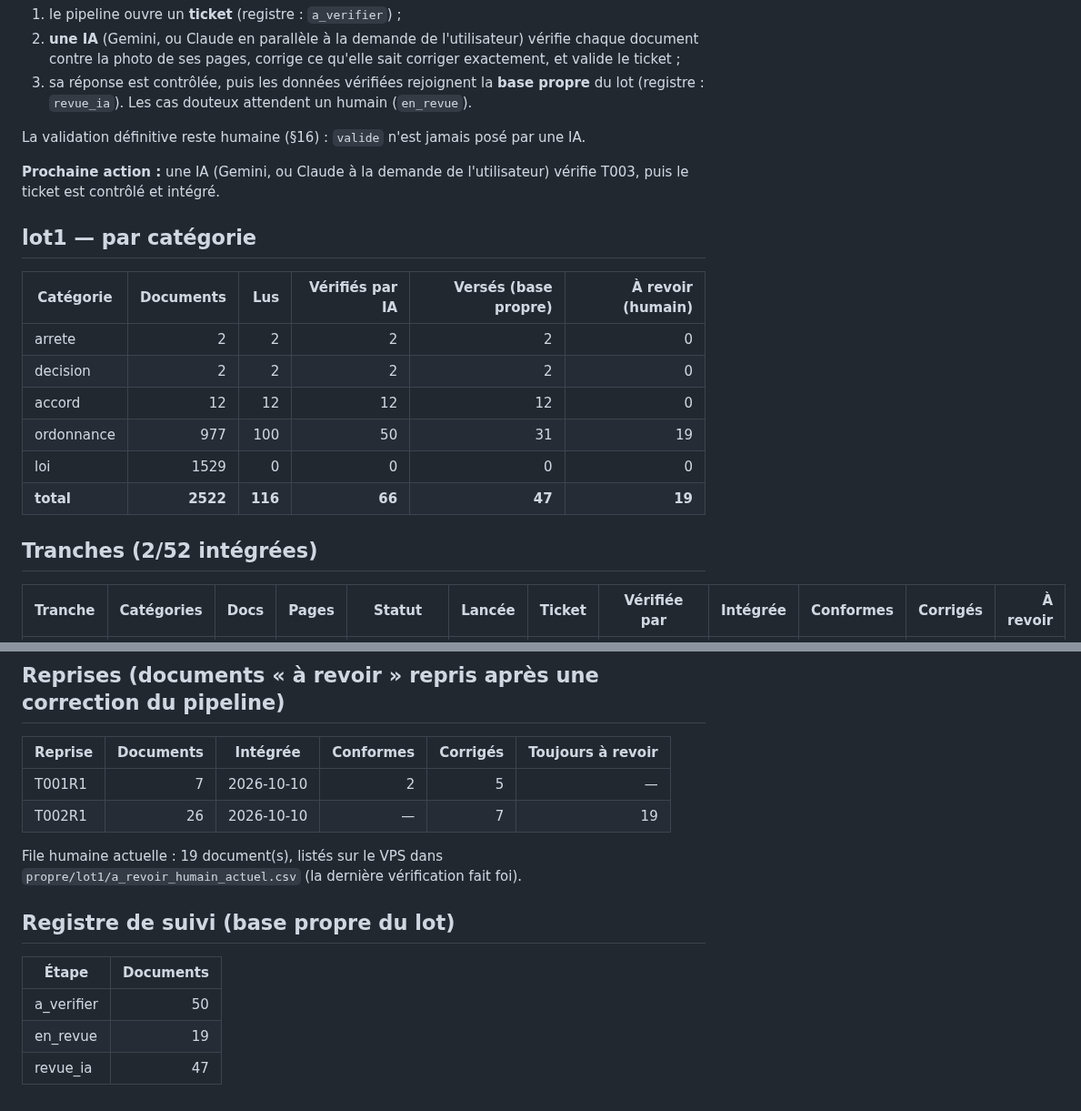
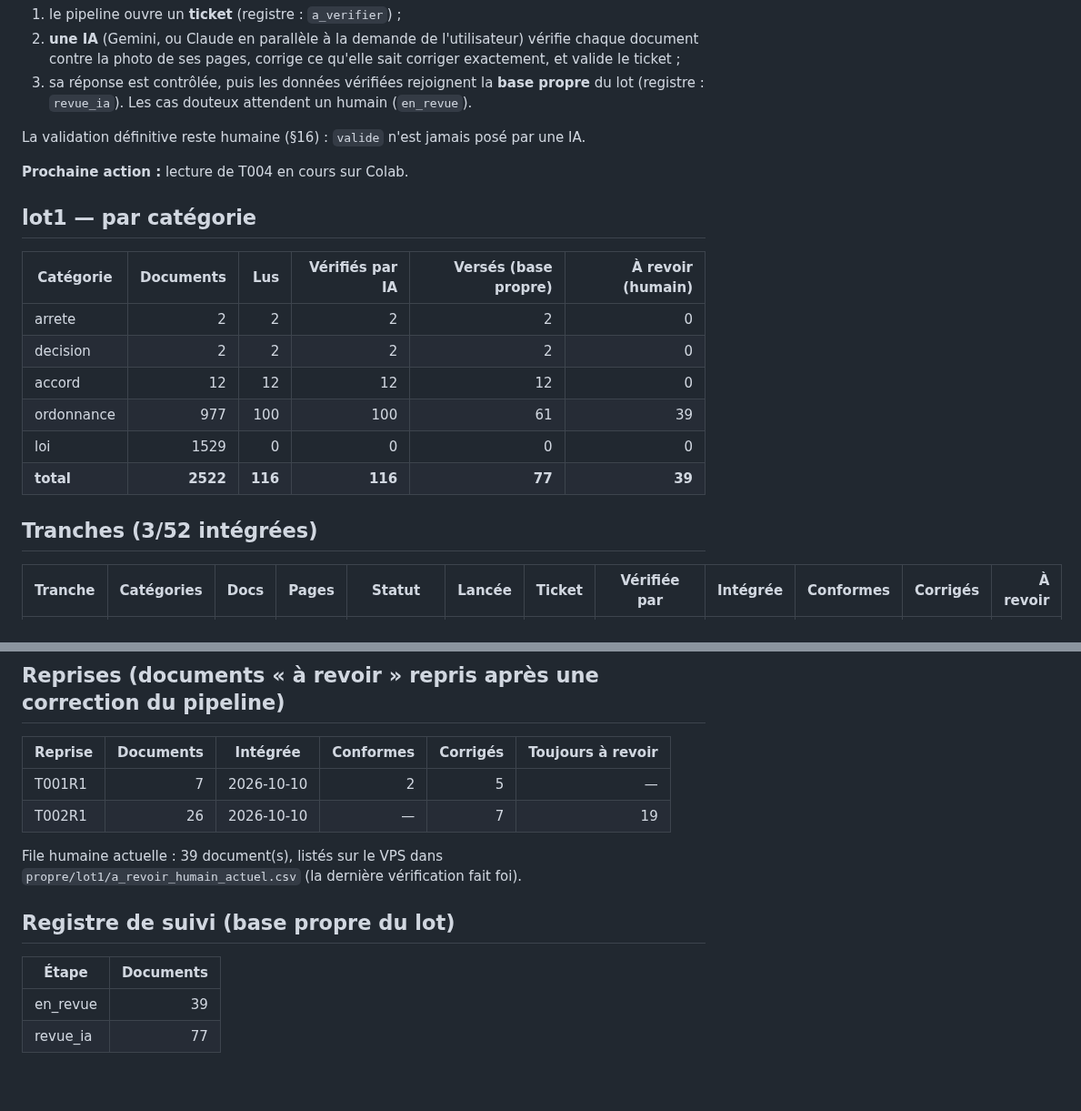
Before and after one commit to ekacel1/BLDP, a Markdown page: docs/AVANCEMENT.md, 2 parts joined by grey strips. Shown at 91% size. GitHub-like rendering.

Commit message:
Avancement : lot1 T003 : verifiee par claude (claude-opus-5-5), 7 vérificateurs en parallèle, à la demande de l'utilisateur, integree (30 versés, 20 à revoir)
Co-Authored-By: Claude Opus 5.5 <noreply@anthropic.com>

```diff
--- a/docs/AVANCEMENT.md
+++ b/docs/AVANCEMENT.md
@@ -12,7 +12,7 @@ Le lot1 est relu en entier par **PaddleOCR-VL** (Colab, GPU), par tranches de 50
 
 La validation définitive reste humaine (§16) : `valide` n'est jamais posé par une IA.
 
-**Prochaine action :** une IA (Gemini, ou Claude à la demande de l'utilisateur) vérifie T003, puis le ticket est contrôlé et intégré.
+**Prochaine action :** lecture de T004 en cours sur Colab.
 
 ## lot1 — par catégorie
 
@@ -21,11 +21,11 @@ La validation définitive reste humaine (§16) : `valide` n'est jamais posé par
 | arrete | 2 | 2 | 2 | 2 | 0 |
 | decision | 2 | 2 | 2 | 2 | 0 |
 | accord | 12 | 12 | 12 | 12 | 0 |
-| ordonnance | 977 | 100 | 50 | 31 | 19 |
+| ordonnance | 977 | 100 | 100 | 61 | 39 |
 | loi | 1529 | 0 | 0 | 0 | 0 |
-| **total** | **2522** | **116** | **66** | **47** | **19** |
+| **total** | **2522** | **116** | **116** | **77** | **39** |
 
-## Tranches (2/52 intégrées)
+## Tranches (3/52 intégrées)
 
 | Tranche | Catégories | Docs | Pages | Statut | Lancée | Ticket | Vérifiée par | Intégrée | Conformes | Corrigés | À revoir |
 |---|---|---:|---:|---|---|---|---|---|---:|---:|---:|
@@ -89,12 +89,11 @@ La validation définitive reste humaine (§16) : `valide` n'est jamais posé par
 | T001R1 | 7 | 2026-10-10 | 2 | 5 | — |
 | T002R1 | 26 | 2026-10-10 | — | 7 | 19 |
 
-File humaine actuelle : 19 document(s), listés sur le VPS dans `propre/lot1/a_revoir_humain_actuel.csv` (la dernière vérification fait foi).
+File humaine actuelle : 39 document(s), listés sur le VPS dans `propre/lot1/a_revoir_humain_actuel.csv` (la dernière vérification fait foi).
 
 ## Registre de suivi (base propre du lot)
 
 | Étape | Documents |
 |---|---:|
-| a_verifier | 50 |
-| en_revue | 19 |
-| revue_ia | 47 |
+| en_revue | 39 |
+| revue_ia | 77 |
```
Also changed, not shown: other parts of docs/AVANCEMENT.md (+2 -2 lines).
